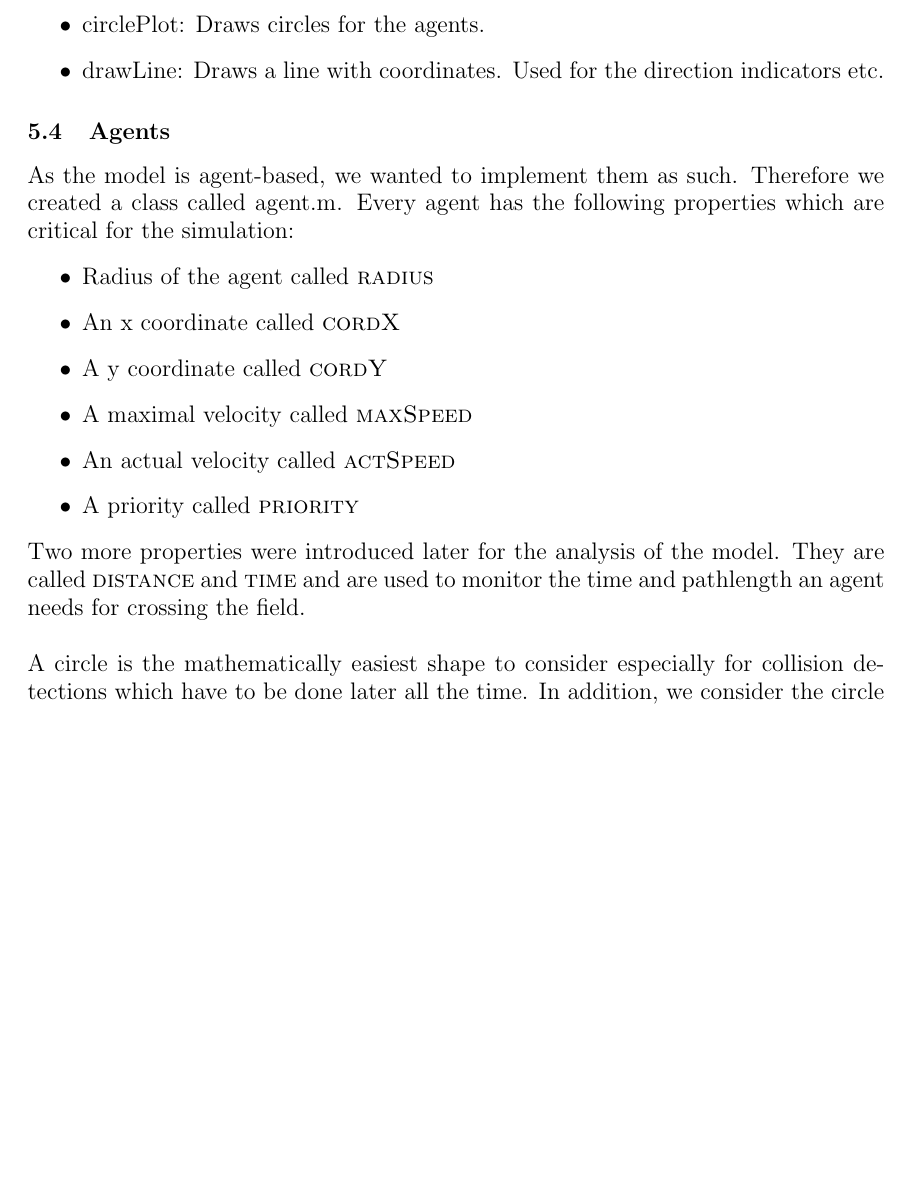
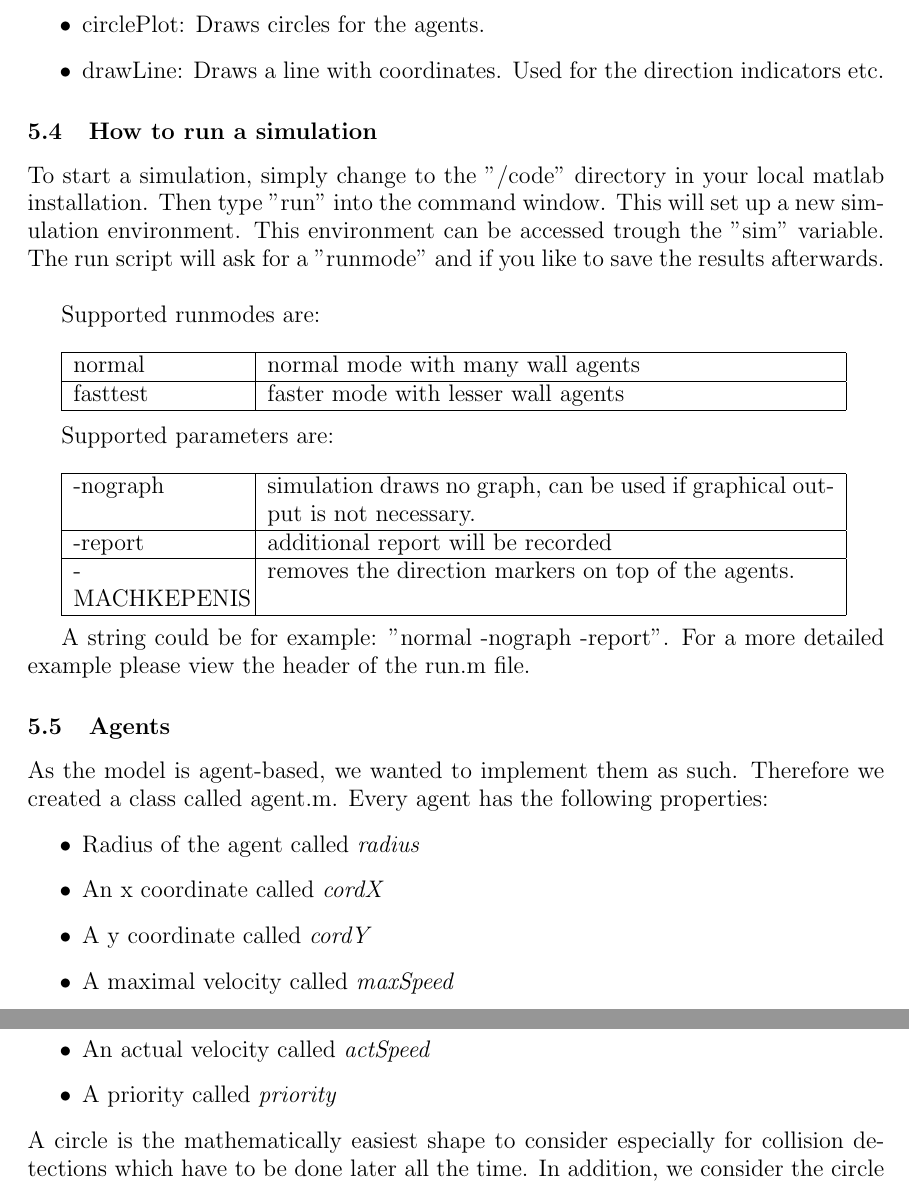
Before and after one commit to ratheile/MSSSM, a LaTeX document (doc/latex/report.tex, which reads doc/latex/Agents.tex, doc/latex/Implementation.tex): part of page 18 of 38 before the commit and two parts of pages 18 and 19 of 38 after it, the two joined at a grey line, cut so that both start at the same text, the shorter picture padded with empty space. Compiled offline with pdfLaTeX; the source files are stored in an older character set and shown here as Unicode.

Commit message:
how to run added

```diff
--- a/doc/latex/Agents.tex
+++ b/doc/latex/Agents.tex
@@ -1,16 +1,14 @@
 %Agents
 
-As the model is agent-based, we wanted to implement them as such. Therefore we created a class called \text{agent.m}. Every agent has the following properties which are critical for the simulation:
+As the model is agent-based, we wanted to implement them as such. Therefore we created a class called \text{agent.m}. Every agent has the following properties:
 \begin{itemize}
-	\item Radius of the agent called \textsc{radius}
-	\item An x coordinate called \textsc{cordX}
-	\item A y coordinate called \textsc{cordY}
-	\item A maximal velocity called \textsc{maxSpeed}
-	\item An actual velocity called \textsc{actSpeed}
-	\item A priority called \textsc{priority}
+	\item Radius of the agent called \textit{radius}
+	\item An x coordinate called \textit{cordX}
+	\item A y coordinate called \textit{cordY}
+	\item A maximal velocity called \textit{maxSpeed}
+	\item An actual velocity called \textit{actSpeed}
+	\item A priority called \textit{priority}
 \end{itemize}
-\noi Two more properties were introduced later for the analysis of the model. They are called \textsc{distance} and \textsc{time} and are used to monitor the time and pathlength an agent needs for crossing the field.\\
-
 \noi A circle is the mathematically easiest shape to consider especially for collision detections which have to be done later all the time. In addition, we consider the circle to be a good approximation as one also needs some space to move as the legs cover some space in front and behind the body. A circle is also practical as it only needs one parameter entirely for the shape which is the radius. Using this approach, every agent can have a different radius.\\
 
 \noi The coordinates of the agent with respect to a cartesian grid centered at the lower left of the whole filed are vital for all calculations. They are also needed to defined the circle representing the agent in the plane. After each iteration, they will be adjusted to the new situation.\\
--- a/doc/latex/Implementation.tex
+++ b/doc/latex/Implementation.tex
@@ -102,6 +102,33 @@ All methods are listed here:
 
 
 
+\subsection{How to run a simulation}
+To start a simulation, simply change to the "/code" directory in your local matlab installation. Then type "run" into the command window. This will set up a new simulation environment.
+This environment can be accessed trough the "sim" variable. The run script will ask for a "runmode" and if you like to save the results afterwards.\\
+
+Supported runmodes are:\\
+
+
+
+\begin{tabular}{|p{3cm}|p{10cm}|}
+      \hline
+      normal & normal mode with many wall agents\\ \hline
+      fasttest & faster mode with lesser wall agents \\
+      \hline
+\end{tabular}\\
+
+Supported parameters are:\\
+
+\begin{tabular}{|p{3cm}|p{10cm}|}
+      \hline
+      -nograph & simulation draws no graph, can be used if graphical output is not necessary.\\ \hline
+      -report & additional report will be recorded\\ \hline
+      -MACHKEPENIS & removes the direction markers on top of the agents.\\
+      \hline
+\end{tabular}\\
+
+A string could be for example: "normal -nograph -report".
+For a more detailed example please view the header of the run.m file.
 
 
 
```
Also changed, not shown: doc/latex/report.pdf, doc/latex/Implementation.tex (1 more changed lines).
